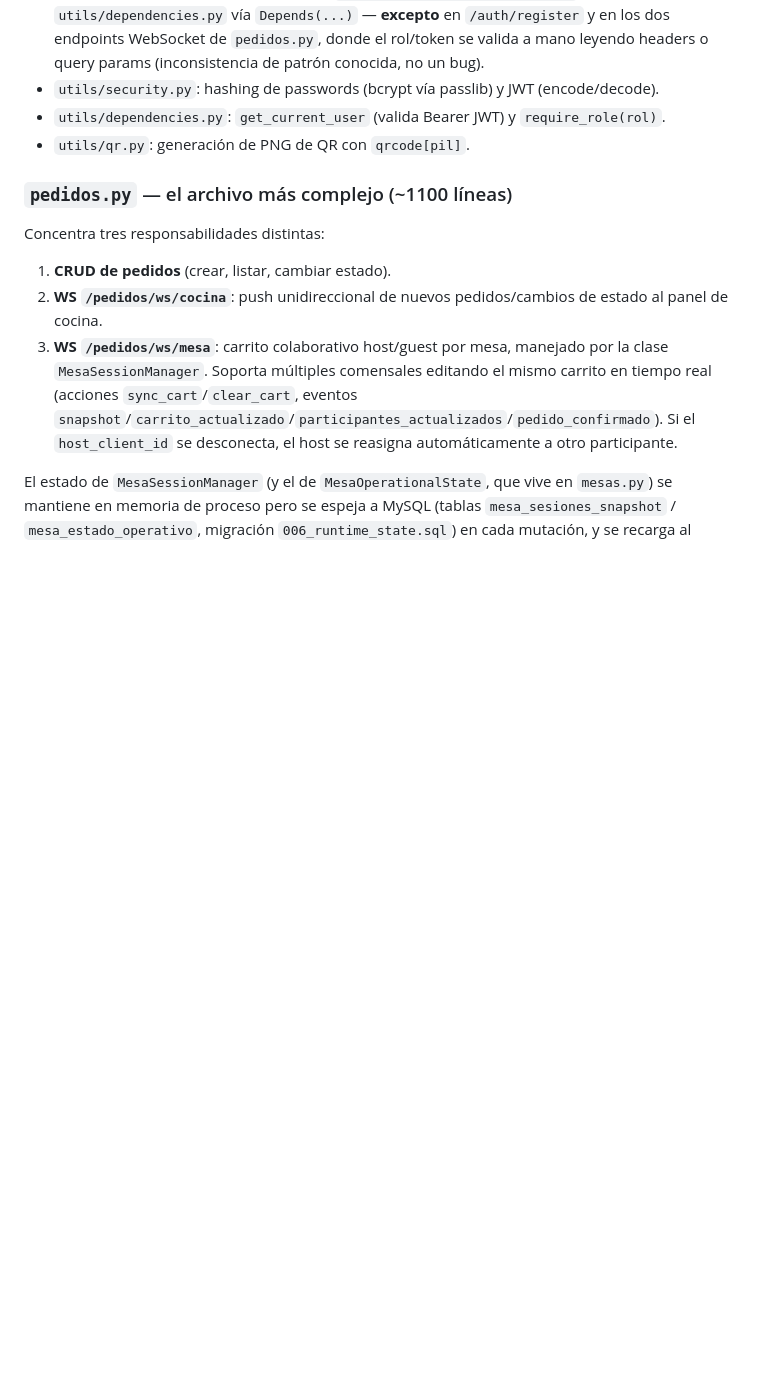
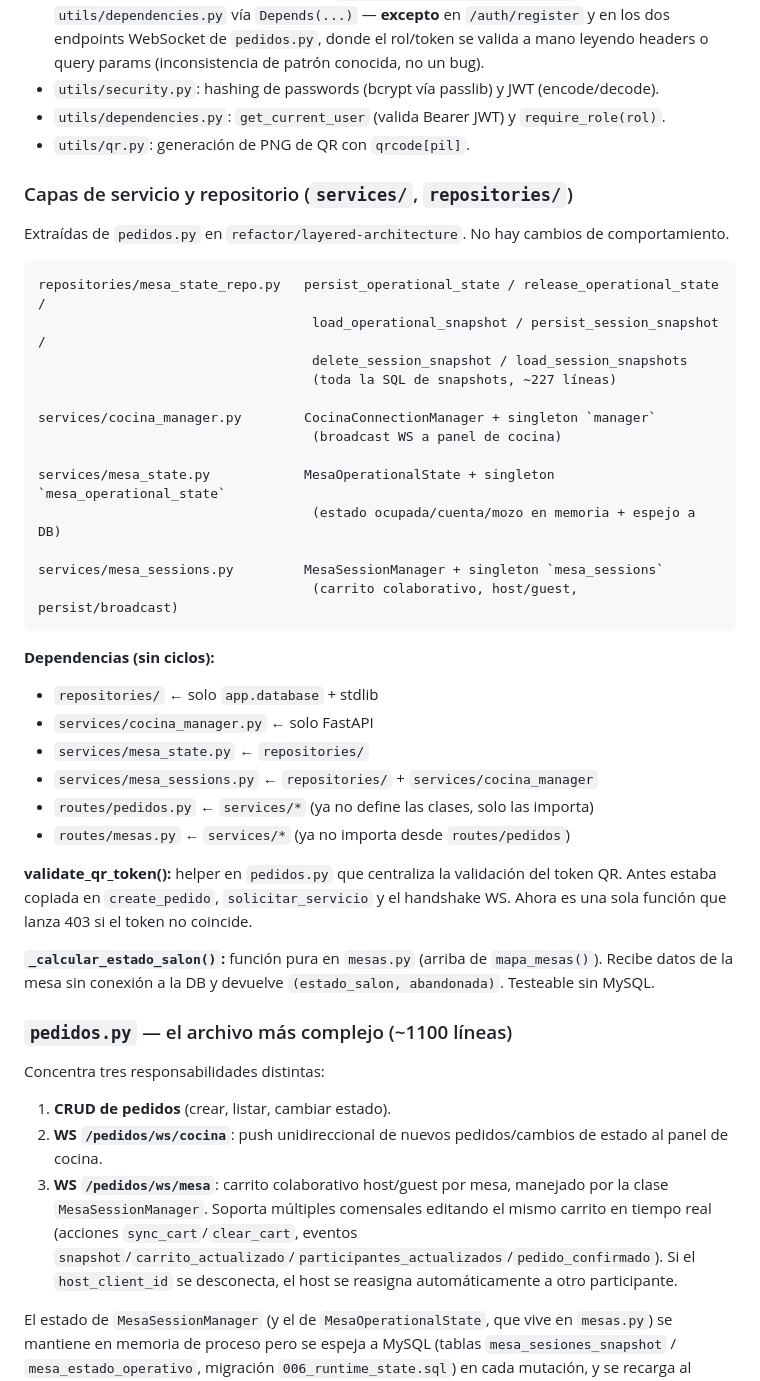
Before and after one commit to lulufig/scanorder, a Markdown page: CLAUDE.md, the part around the change. Rendered like a GitHub page; blank space fills up the shorter version.

Commit message:
docs: actualizar CLAUDE.md con nueva arquitectura services/repositories/
Co-Authored-By: Claude Sonnet 4.6 <noreply@anthropic.com>

````diff
--- a/CLAUDE.md
+++ b/CLAUDE.md
@@ -52,6 +52,38 @@ Orden de aplicación: `001` → `006`, secuencial, sin runner (se corren a mano
 - `utils/security.py`: hashing de passwords (bcrypt vía passlib) y JWT (encode/decode).
 - `utils/dependencies.py`: `get_current_user` (valida Bearer JWT) y `require_role(rol)`.
 - `utils/qr.py`: generación de PNG de QR con `qrcode[pil]`.
+
+### Capas de servicio y repositorio (`services/`, `repositories/`)
+
+Extraídas de `pedidos.py` en `refactor/layered-architecture`. No hay cambios de comportamiento.
+
+```
+repositories/mesa_state_repo.py   persist_operational_state / release_operational_state /
+                                   load_operational_snapshot / persist_session_snapshot /
+                                   delete_session_snapshot / load_session_snapshots
+                                   (toda la SQL de snapshots, ~227 líneas)
+
+services/cocina_manager.py        CocinaConnectionManager + singleton `manager`
+                                   (broadcast WS a panel de cocina)
+
+services/mesa_state.py            MesaOperationalState + singleton `mesa_operational_state`
+                                   (estado ocupada/cuenta/mozo en memoria + espejo a DB)
+
+services/mesa_sessions.py         MesaSessionManager + singleton `mesa_sessions`
+                                   (carrito colaborativo, host/guest, persist/broadcast)
+```
+
+**Dependencias (sin ciclos):**
+- `repositories/` ← solo `app.database` + stdlib
+- `services/cocina_manager.py` ← solo FastAPI
+- `services/mesa_state.py` ← `repositories/`
+- `services/mesa_sessions.py` ← `repositories/` + `services/cocina_manager`
+- `routes/pedidos.py` ← `services/*` (ya no define las clases, solo las importa)
+- `routes/mesas.py` ← `services/*` (ya no importa desde `routes/pedidos`)
+
+**validate_qr_token():** helper en `pedidos.py` que centraliza la validación del token QR. Antes estaba copiada en `create_pedido`, `solicitar_servicio` y el handshake WS. Ahora es una sola función que lanza 403 si el token no coincide.
+
+**`_calcular_estado_salon()`:** función pura en `mesas.py` (arriba de `mapa_mesas()`). Recibe datos de la mesa sin conexión a la DB y devuelve `(estado_salon, abandonada)`. Testeable sin MySQL.
 
 ### `pedidos.py` — el archivo más complejo (~1100 líneas)
 
````
